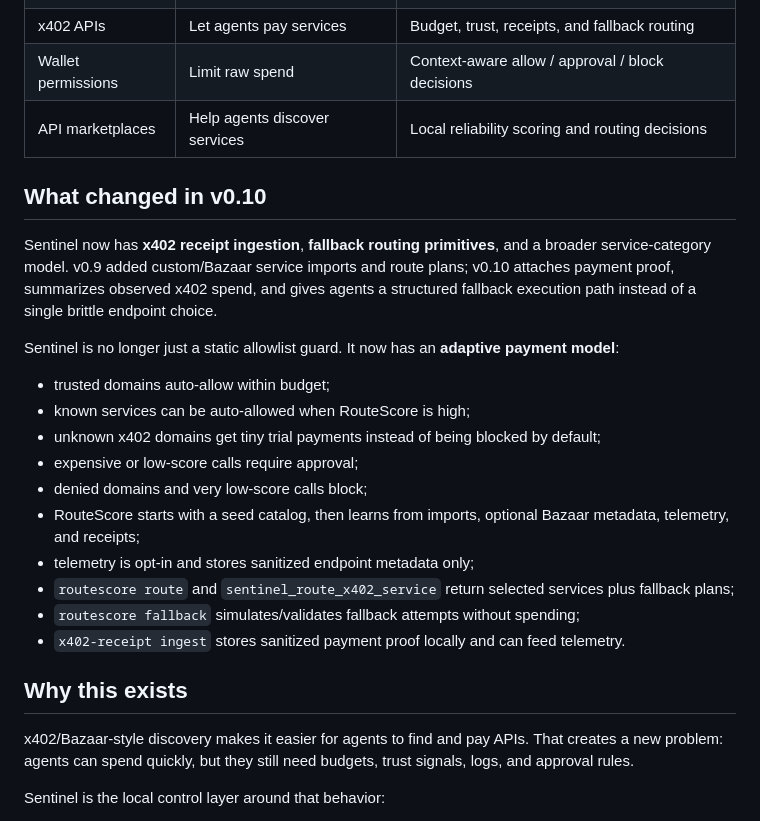
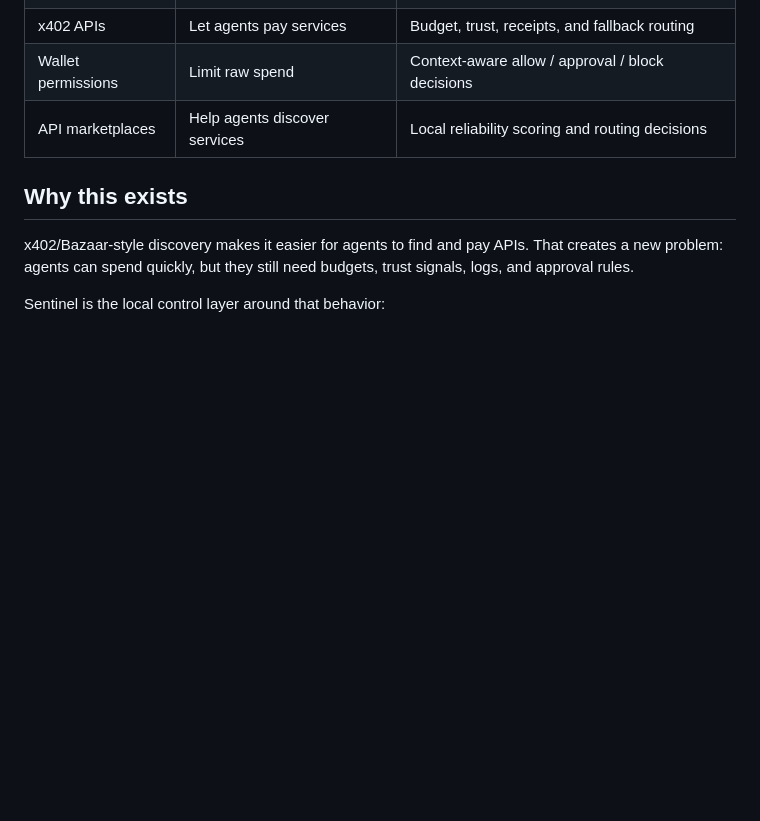
Before and after one commit to thewaltero/mythos-sentinel, a Markdown page: README.md, the part around the change. GitHub-like rendering; blank space fills up the shorter version.

```diff
--- a/README.md
+++ b/README.md
@@ -29,23 +29,6 @@ allow · approval_required · block · receipt
 | x402 APIs | Let agents pay services | Budget, trust, receipts, and fallback routing |
 | Wallet permissions | Limit raw spend | Context-aware allow / approval / block decisions |
 | API marketplaces | Help agents discover services | Local reliability scoring and routing decisions |
-
-## What changed in v0.10
-
-Sentinel now has **x402 receipt ingestion**, **fallback routing primitives**, and a broader service-category model. v0.9 added custom/Bazaar service imports and route plans; v0.10 attaches payment proof, summarizes observed x402 spend, and gives agents a structured fallback execution path instead of a single brittle endpoint choice.
-
-Sentinel is no longer just a static allowlist guard. It now has an **adaptive payment model**:
-
-- trusted domains auto-allow within budget;
-- known services can be auto-allowed when RouteScore is high;
-- unknown x402 domains get tiny trial payments instead of being blocked by default;
-- expensive or low-score calls require approval;
-- denied domains and very low-score calls block;
-- RouteScore starts with a seed catalog, then learns from imports, optional Bazaar metadata, telemetry, and receipts;
-- telemetry is opt-in and stores sanitized endpoint metadata only;
-- `routescore route` and `sentinel_route_x402_service` return selected services plus fallback plans;
-- `routescore fallback` simulates/validates fallback attempts without spending;
-- `x402-receipt ingest` stores sanitized payment proof locally and can feed telemetry.
 
 ## Why this exists
 
```
